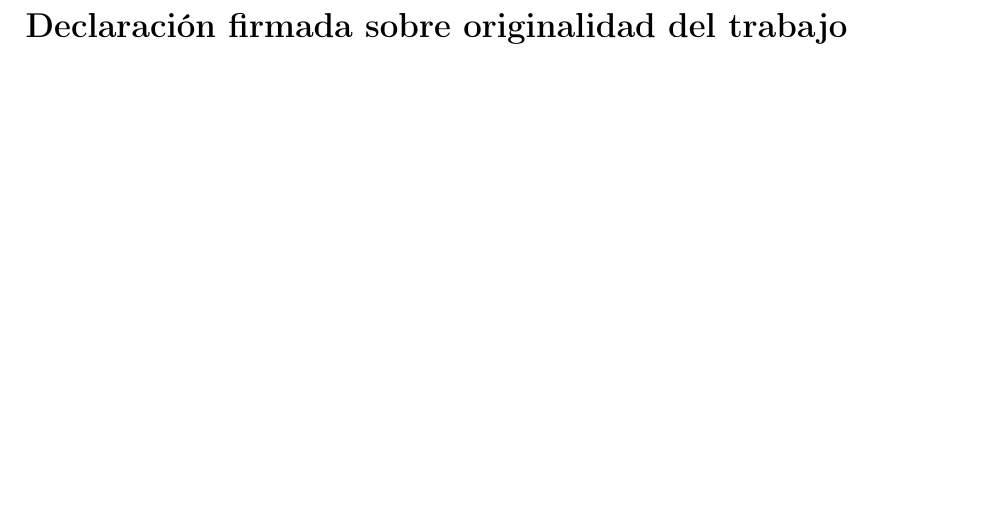
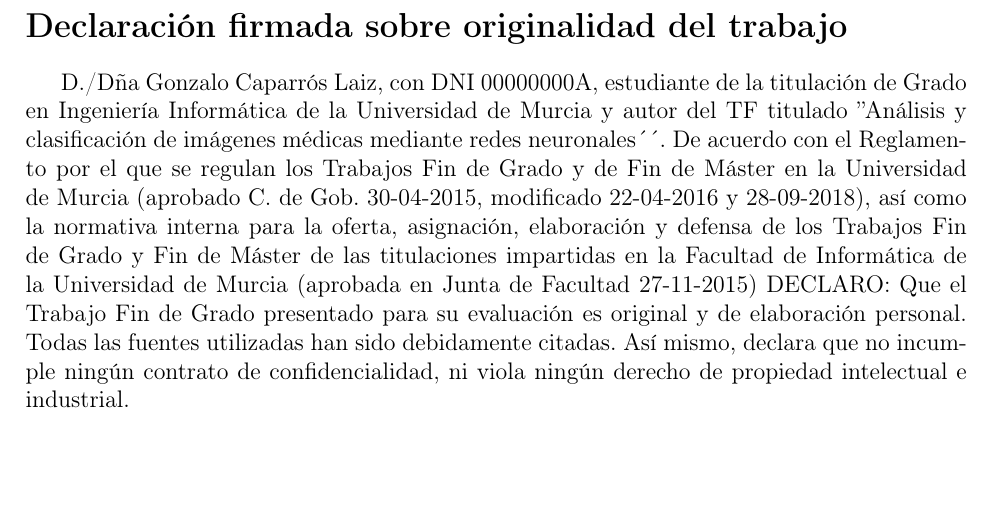
Before and after one commit to Gonzalocl/tfg, a LaTeX document (doc/memoria.tex): part of page 7 of 46, cut so that both start at the same text. Compiled offline with pdfLaTeX.

Commit message:
declaracion de autoria

```diff
--- a/doc/memoria.tex
+++ b/doc/memoria.tex
@@ -212,6 +212,18 @@
 \section*{Declaración firmada sobre originalidad del trabajo}
 \fancyhead[L]{Declaración firmada sobre originalidad del trabajo}
 \addcontentsline{toc}{section}{Declaración firmada sobre originalidad del trabajo}
+
+D./Dña \docauthor, con DNI 00000000A, estudiante de la titulación de Grado en Ingeniería Informática de la Universidad de Murcia y autor del TF
+titulado ''\doctitle ´´.
+De acuerdo con el Reglamento por el que se regulan los Trabajos Fin de Grado y de
+Fin de Máster en la Universidad de Murcia (aprobado C. de Gob. 30-04-2015, modificado 22-04-2016 y 28-09-2018), así como la normativa interna para la oferta, asignación,
+elaboración y defensa de los Trabajos Fin de Grado y Fin de Máster de las titulaciones
+impartidas en la Facultad de Informática de la Universidad de Murcia (aprobada en
+Junta de Facultad 27-11-2015)
+DECLARO:
+Que el Trabajo Fin de Grado presentado para su evaluación es original y de elaboración personal. Todas las fuentes utilizadas han sido debidamente citadas. Así mismo,
+declara que no incumple ningún contrato de confidencialidad, ni viola ningún derecho
+de propiedad intelectual e industrial.
 
 \newpage
 \section*{Resumen}
```
